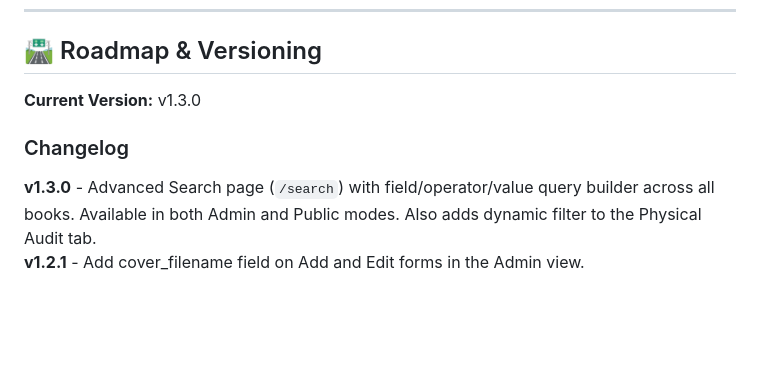
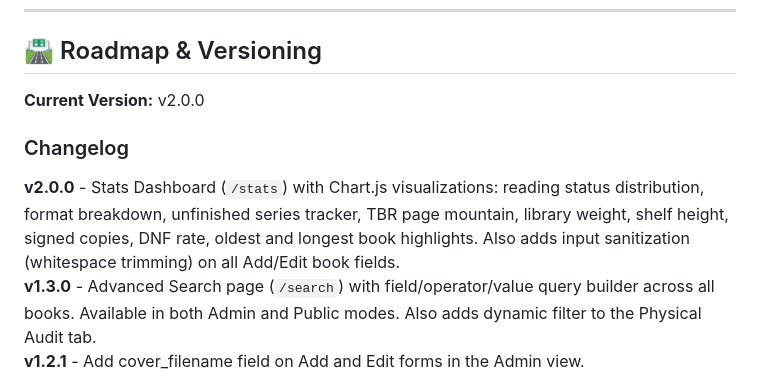
Before and after one commit to cadencejames/Caliper, a Markdown page: README.md, the part around one of its changes. Rendered like a GitHub page; blank space fills up the shorter version.

Commit message:
Bump version to v2.0.0 and mark Stats Dashboard complete in Phase 2

```diff
--- a/README.md
+++ b/README.md
@@ -121,10 +121,11 @@ For books that pre-date ISBNs or are limited editions:
 
 ## 🛣️ Roadmap & Versioning
 
-**Current Version:** v1.3.0
+**Current Version:** v2.0.0
 
 ### Changelog
 
+**v2.0.0** - Stats Dashboard (`/stats`) with Chart.js visualizations: reading status distribution, format breakdown, unfinished series tracker, TBR page mountain, library weight, shelf height, signed copies, DNF rate, oldest and longest book highlights. Also adds input sanitization (whitespace trimming) on all Add/Edit book fields.
 **v1.3.0** - Advanced Search page (`/search`) with field/operator/value query builder across all books. Available in both Admin and Public modes. Also adds dynamic filter to the Physical Audit tab.
 **v1.2.1** - Add cover_filename field on Add and Edit forms in the Admin view.
 **v1.2.0** - Local cover image support via static/covers volume mount.
```
Also changed, not shown: other parts of README.md (+1 -1 lines).
